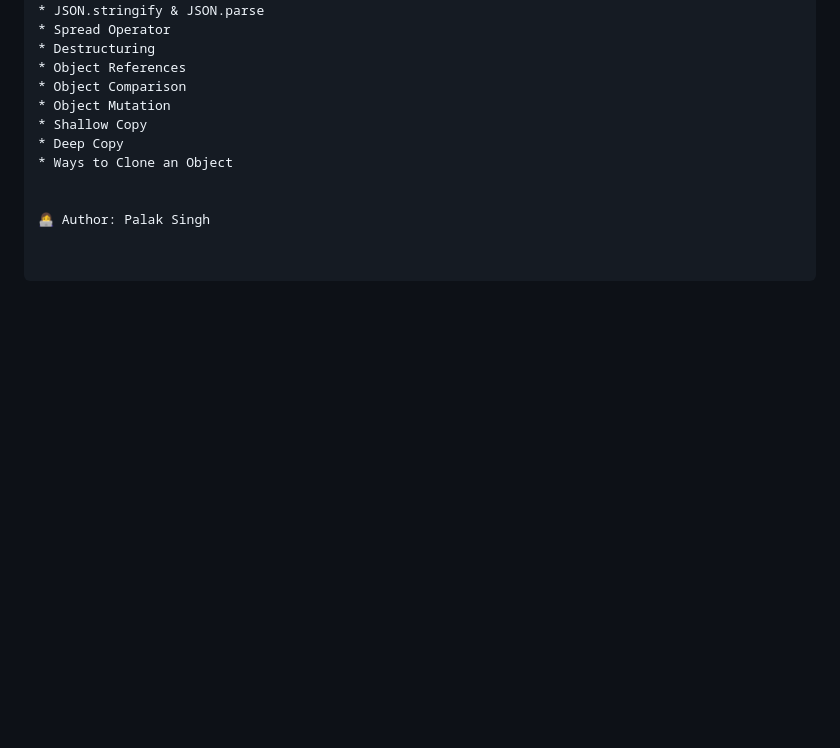
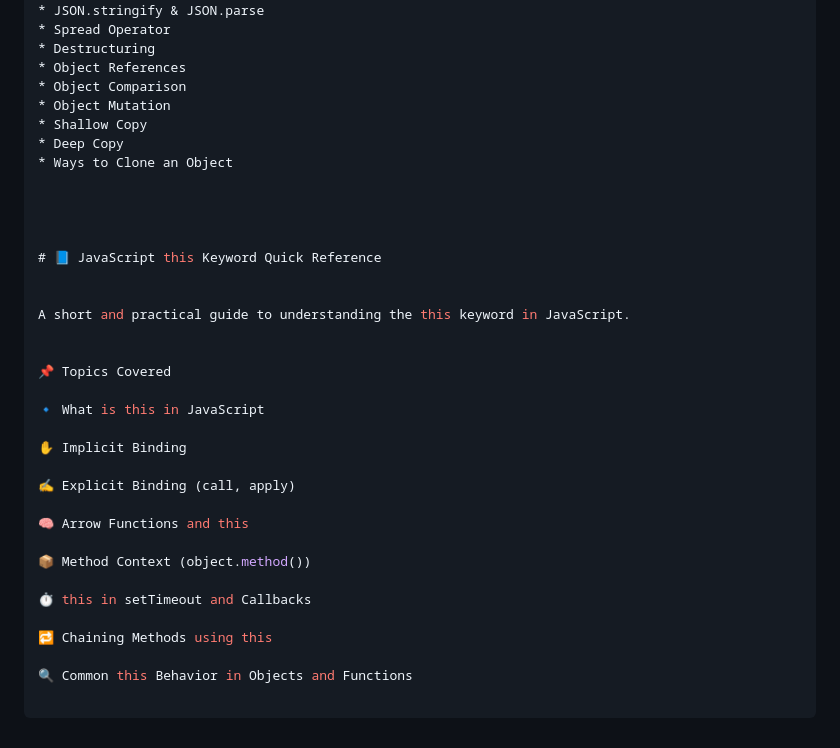
Before and after one commit to Palak-singh26/JavaScript_notes_Imp, a Markdown page: README.md, the part around the change. Rendered like a GitHub page; blank space fills up the shorter version.

```diff
--- a/README.md
+++ b/README.md
@@ -214,4 +214,28 @@ A short and practical reference for understanding JavaScript objects.
 * Ways to Clone an Object
 
 
-👩‍💻 Author: Palak Singh
+
+
+# 📘 JavaScript this Keyword Quick Reference
+
+
+A short and practical guide to understanding the this keyword in JavaScript.
+
+
+📌 Topics Covered
+
+🔹 What is this in JavaScript
+
+✋ Implicit Binding
+
+✍️ Explicit Binding (call, apply)
+
+🧠 Arrow Functions and this
+
+📦 Method Context (object.method())
+
+⏱ this in setTimeout and Callbacks
+
+🔁 Chaining Methods using this
+
+🔍 Common this Behavior in Objects and Functions
```
